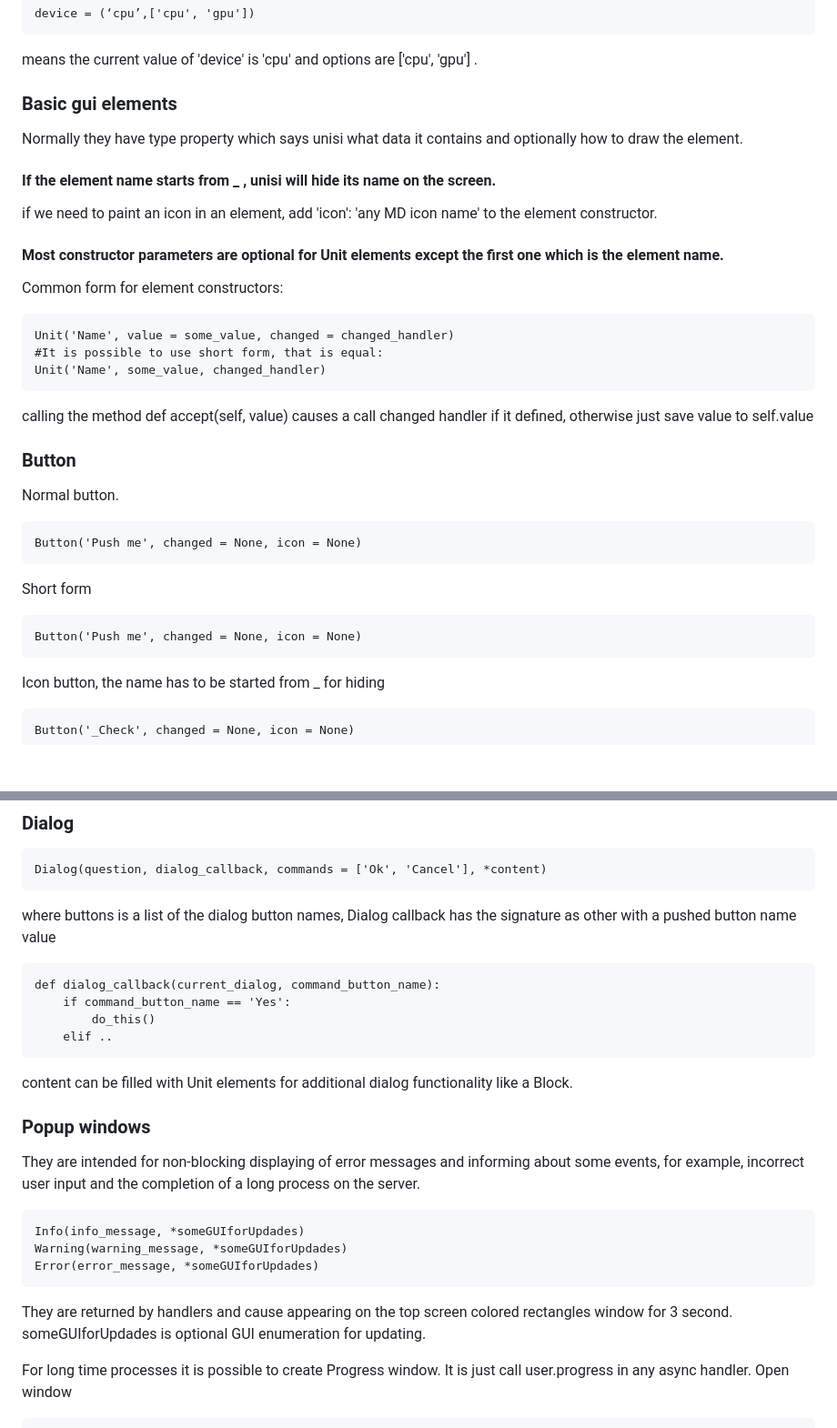
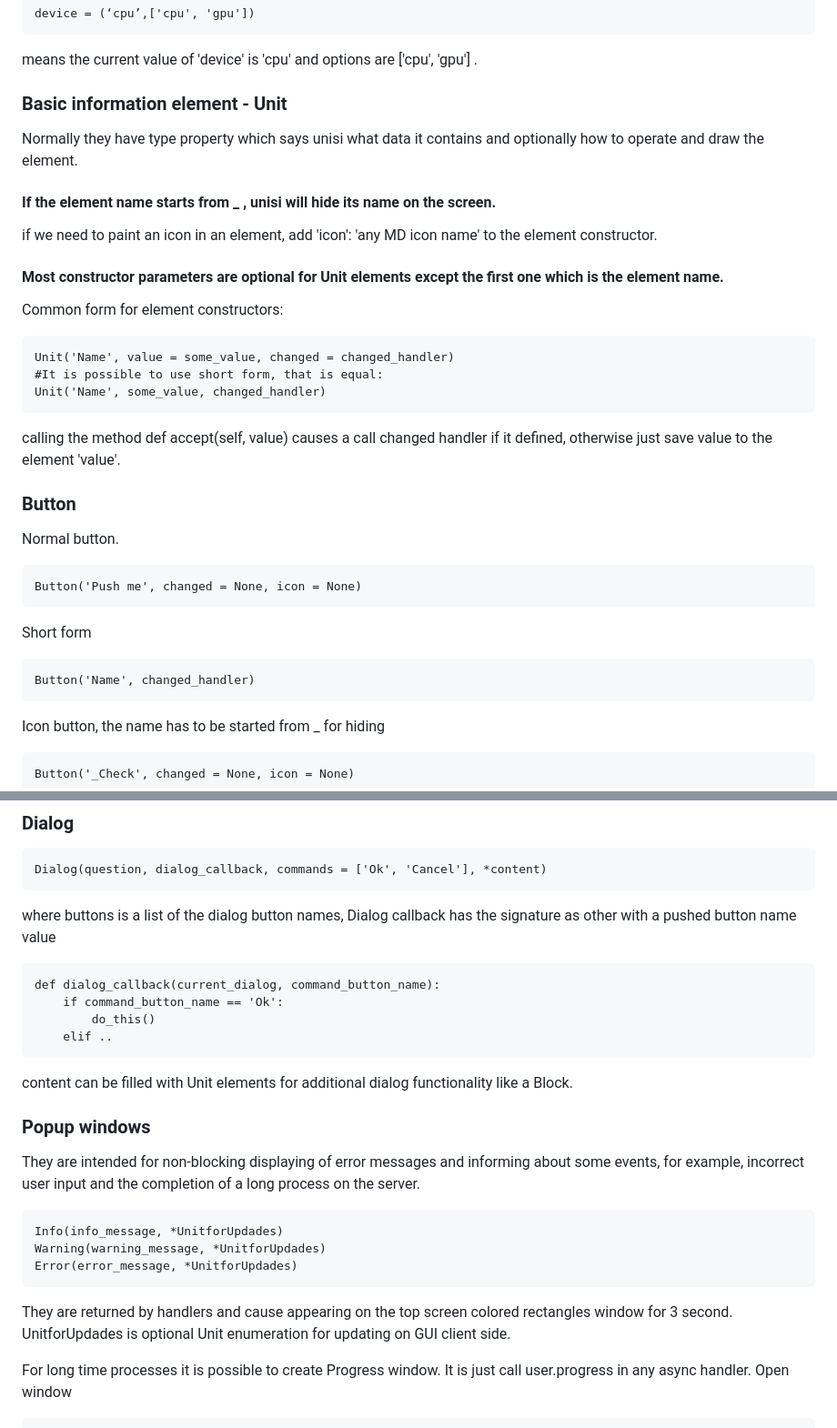
Before and after one commit to unisi-tech/unisi, a Markdown page: README.md, 2 parts joined by grey strips. Shown: that part at 91% size. GitHub-like rendering; blank space fills up the shorter version.

````diff
--- a/README.md
+++ b/README.md
@@ -190,8 +190,8 @@ device = (‘cpu’,['cpu', 'gpu'])
 means the current value of 'device' is 'cpu' and options are ['cpu', 'gpu'] .
 
 
-### Basic gui elements ###
-Normally they have type property which says unisi what data it contains and optionally how to draw the element.
+### Basic information element - Unit ###
+Normally they have type property which says unisi what data it contains and optionally how to operate and draw the element.
 #### If the element name starts from _ , unisi will hide its name on the screen. ####
 if we need to paint an icon in an element, add 'icon': 'any MD icon name' to the element constructor.
 
@@ -205,7 +205,7 @@ Unit('Name', some_value, changed_handler)
 ```
 calling the method
 def accept(self, value)
-causes  a call changed handler if it defined, otherwise just save value to self.value
+causes  a call changed handler if it defined, otherwise just save value to the element 'value'.
 
 ### Button ###
 Normal button.
@@ -214,7 +214,7 @@ Button('Push me', changed = None, icon = None)
 ```
 Short form
 ```
-Button('Push me', changed = None, icon = None)
+Button('Name', changed_handler)
 ```
 Icon button, the name has to be started from _ for hiding
 ```
@@ -383,7 +383,7 @@ where buttons is a list of the dialog button names,
 Dialog callback has the signature as other with a pushed button name value
 ```
 def dialog_callback(current_dialog, command_button_name):
-    if command_button_name == 'Yes':
+    if command_button_name == 'Ok':
         do_this()
     elif ..
 ```
@@ -393,11 +393,11 @@ content can be filled with Unit elements for additional dialog functionality lik
 ### Popup windows ###
 They are intended for non-blocking displaying of error messages and informing about some events, for example, incorrect user input and the completion of a long process on the server.
 ```
-Info(info_message, *someGUIforUpdades)
-Warning(warning_message, *someGUIforUpdades)
-Error(error_message, *someGUIforUpdades)
+Info(info_message, *UnitforUpdades)
+Warning(warning_message, *UnitforUpdades)
+Error(error_message, *UnitforUpdades)
 ```
-They are returned by handlers and cause appearing on the top screen colored rectangles window for 3 second. someGUIforUpdades is optional GUI enumeration for updating.
+They are returned by handlers and cause appearing on the top screen colored rectangles window for 3 second. UnitforUpdades is optional Unit enumeration for updating on GUI client side.
 
 For long time processes it is possible to create Progress window. It is just call user.progress in any async handler.
 Open window
````
Also changed, not shown: other parts of README.md (+8 -8 lines).
